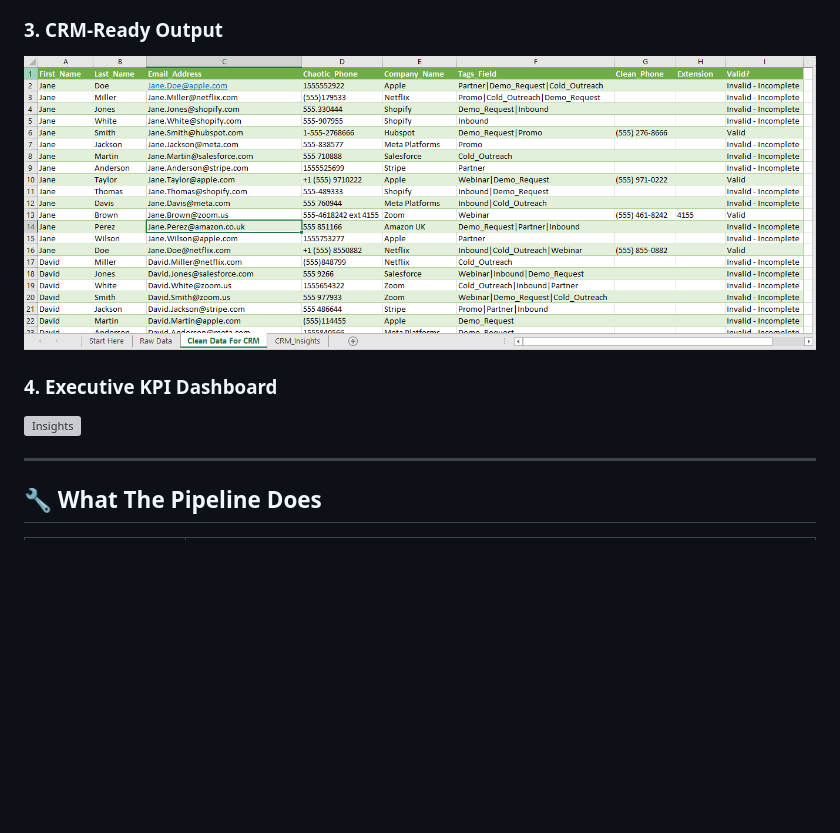
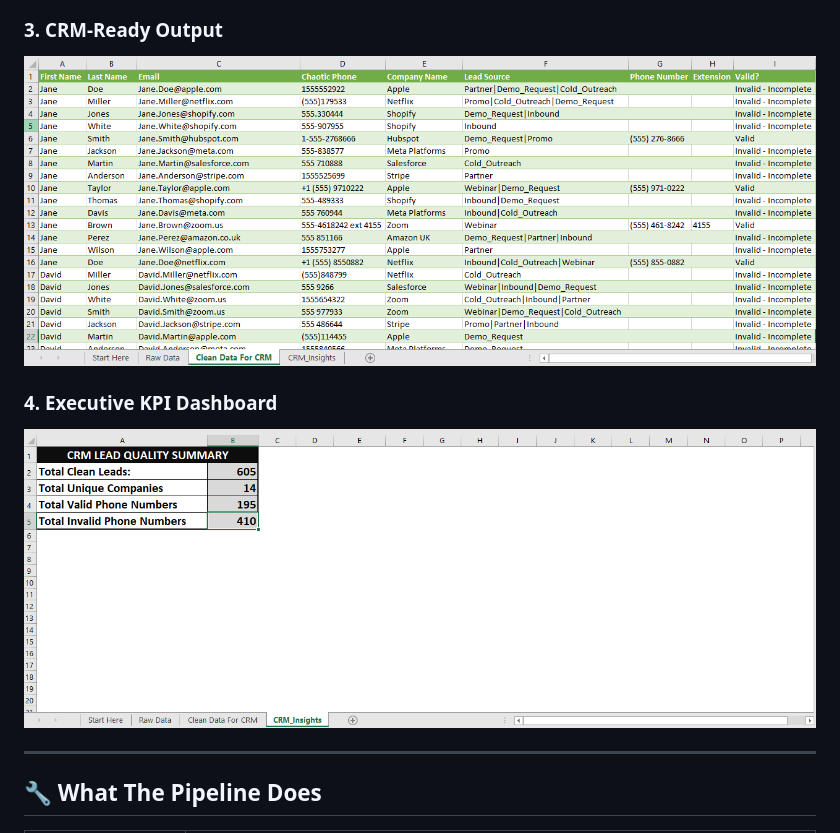
Before and after one commit to Olayanjuso/Excel-Micro-Gigs-for-Git, a Markdown page: Project 2 The Messy CRM Cleanup Pipeline/README.md, the part around the change. Drawn GitHub-style; pictures changed too: Project 2 The Messy CRM Cleanup Pipeline/Images/04-cleaned-output.png; blank space fills up the shorter version; grey boxes are pictures that could not be loaded.

Commit message:
path modified

```diff
--- a/Project 2 The Messy CRM Cleanup Pipeline/README.md
+++ b/Project 2 The Messy CRM Cleanup Pipeline/README.md
@@ -57,7 +57,7 @@ No VBA. No manual cleaning. Paste → Refresh → Export.
 ![Clean Output](Images/04-cleaned-output.png)
 
 ### 4. Executive KPI Dashboard
-![Insights](images/05-crm-insight.png)
+![Insights](Images/05-crm-insight.png)
 
 ---
 
```
Also changed, not shown: 1 other file.
